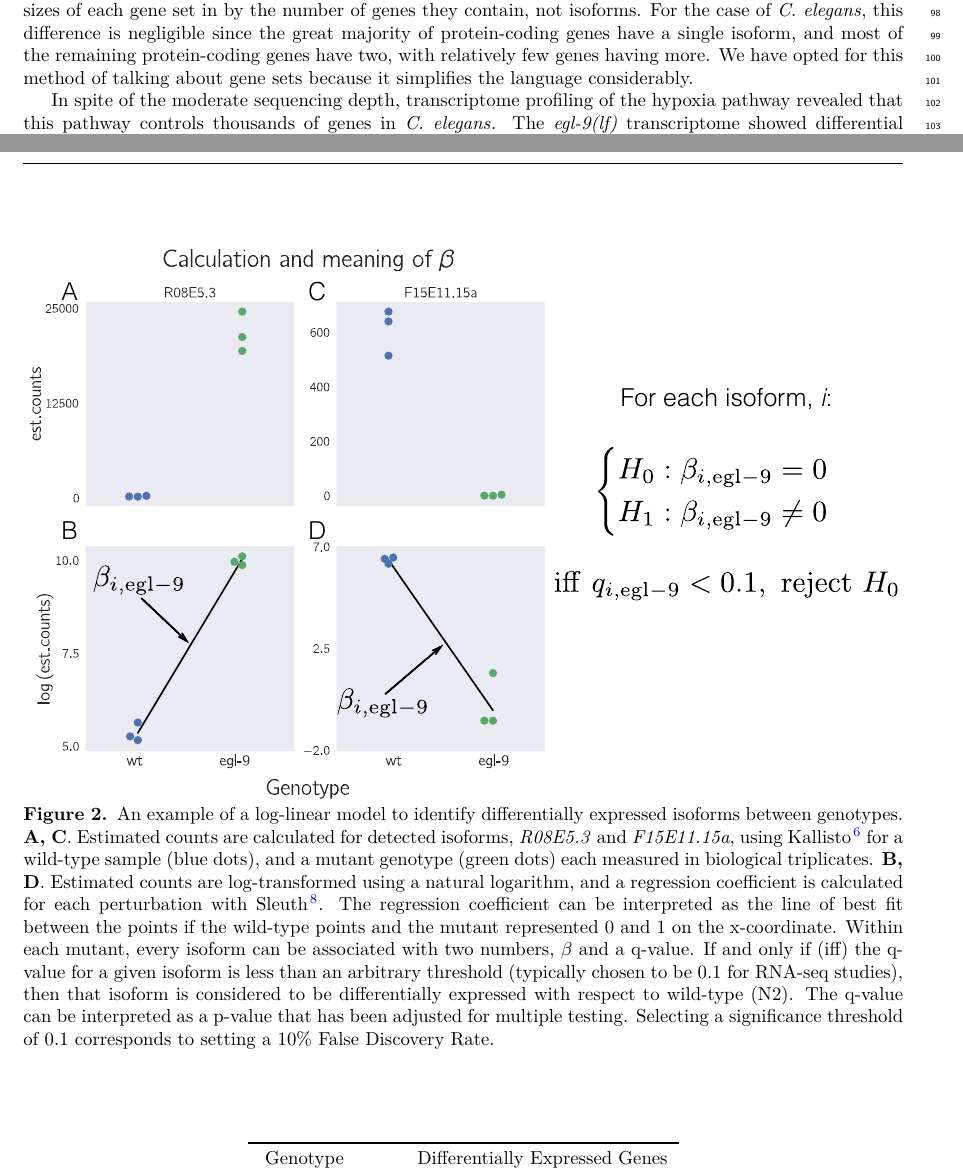
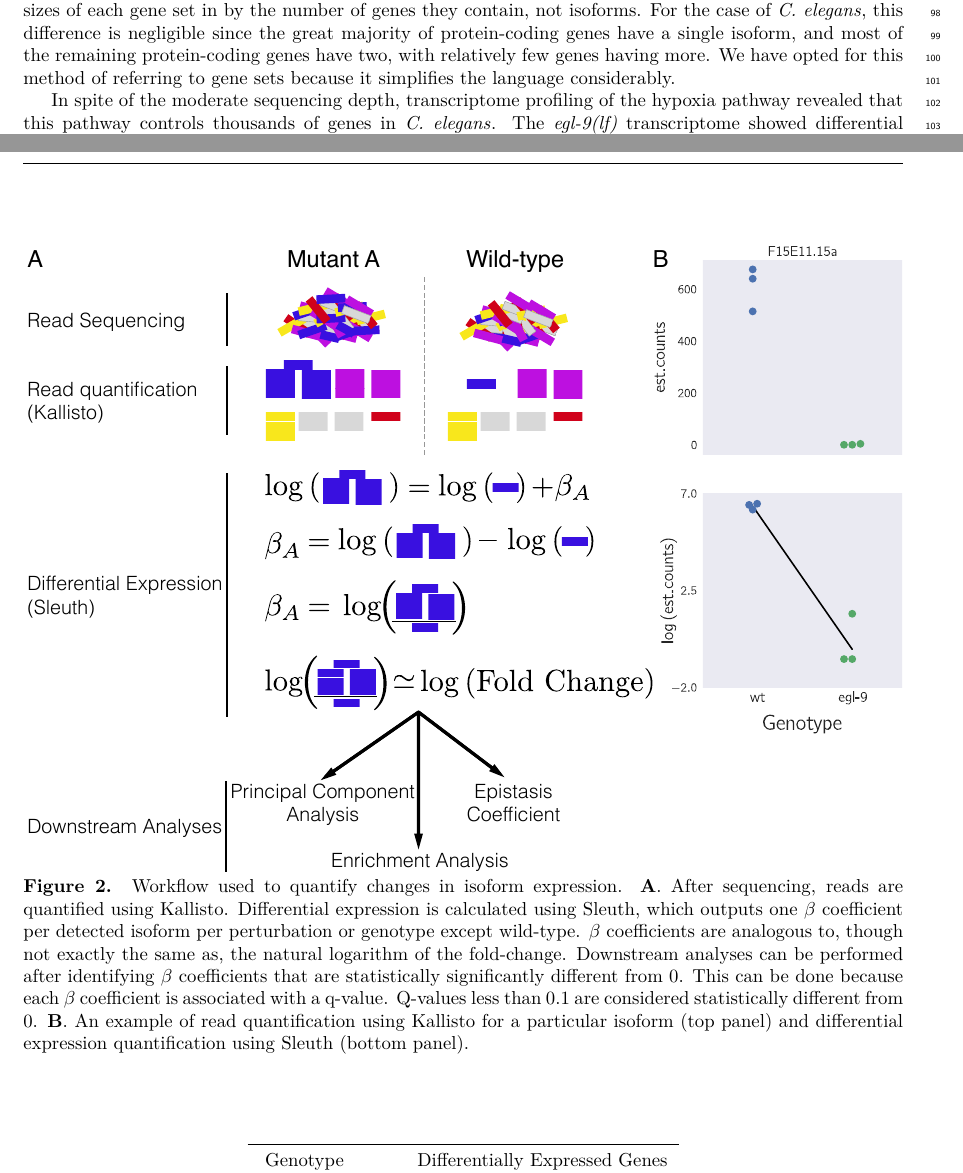
Before and after one commit to WormLabCaltech/mprsq, a LaTeX document (tex/elife_submission/transcriptome_genetics_elife.tex): two parts of pages 3 and 4 of 25, joined at a grey line, cut so that both start at the same text. Compiled offline with pdfLaTeX.

Commit message:
updated the figure explaining beta

```diff
--- a/tex/elife_submission/transcriptome_genetics_elife.tex
+++ b/tex/elife_submission/transcriptome_genetics_elife.tex
@@ -376,31 +376,24 @@ reference to isoforms. However, we report the sizes of each gene set in
 by the number of genes they contain, not isoforms. For the case of \cel{}, this
 difference is negligible since the great majority of protein-coding genes have
 a single isoform, and most of the remaining protein-coding genes have two, with
-relatively few genes having more. We have opted for this method of talking about
+relatively few genes having more. We have opted for this method of referring to
 gene sets because it simplifies the language considerably.
 
 \begin{figure}[tbhp]
 \centering
 \includegraphics[width=\linewidth]{../figs/meaningofbeta.pdf}
-\caption{
-An example of a log-linear model to identify differentially expressed
-isoforms between genotypes.
-\textbf{A, C}. Estimated counts are calculated for
-detected isoforms, \gene{R08E5.3} and \gene{F15E11.15a}, using
-Kallisto~\cite{Bray2016} for a wild-type sample (blue dots), and a mutant genotype
-(green dots) each measured in biological triplicates.
-\textbf{B, D}. Estimated counts are log-transformed using a natural logarithm,
-and a regression coefficient is calculated for each perturbation with
-Sleuth~\cite{Pimentel2016}. The regression coefficient can be interpreted as the
-line of best fit between the points if the wild-type points and the mutant
-represented 0 and 1 on the x-coordinate. Within each mutant, every isoform can
-be associated with two numbers, $\beta$ and a q-value. If and only if (iff) the
-q-value for a given isoform is less than an arbitrary threshold (typically chosen
-to be 0.1 for RNA-seq studies), then that isoform is considered to be
-differentially expressed with respect to wild-type (N2). The q-value can be
-interpreted as a p-value that has been adjusted for multiple testing. Selecting
-a significance threshold of 0.1 corresponds to setting a 10\% False Discovery
-Rate.
+\caption{Workflow used to quantify changes in isoform expression.
+\textbf{A}. After sequencing, reads are quantified using Kallisto. Differential
+expression is calculated using Sleuth, which outputs one $\beta$ coefficient per
+detected isoform per perturbation or genotype except wild-type. $\beta$ coefficients
+are analogous to, though not exactly the same as, the natural logarithm of the
+fold-change. Downstream analyses can be performed after identifying $\beta$ coefficients
+that are statistically significantly different from 0. This can be done because
+each $\beta$ coefficient is associated with a q-value. Q-values less than 0.1 are
+considered statistically different from 0.
+\textbf{B}. An example of read quantification using Kallisto for a particular
+isoform (top panel) and differential expression quantification using Sleuth
+(bottom panel).
 }
 \label{fig:explain}
 \end{figure}
```
Also changed, not shown: tex/elife_submission/transcriptome_genetics_elife.pdf, tex/figs/meaningofbeta.pdf, 4 other files.
